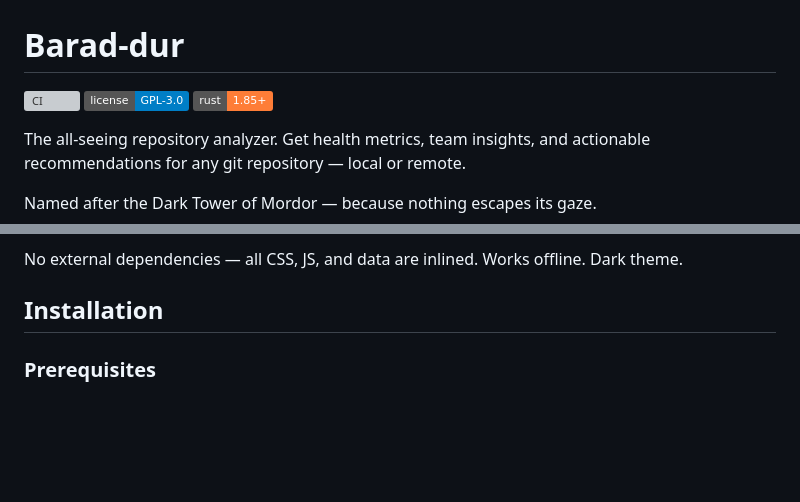
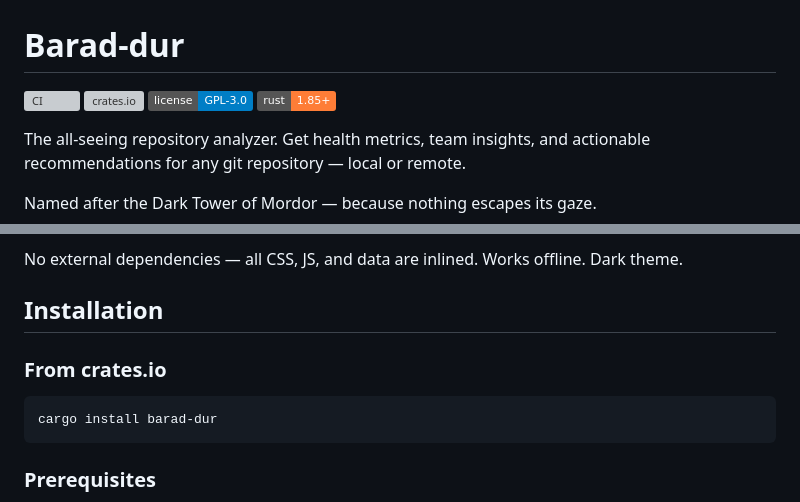
Before and after one commit to edouard-mangel/Barad-Dur, a Markdown page: README.md, 2 parts joined by grey strips. Drawn GitHub-style; badges without logos; blank space fills up the shorter version; grey boxes are pictures that could not be loaded.

Commit message:
docs: add crates.io badge and cargo install instruction

````diff
--- a/README.md
+++ b/README.md
@@ -1,6 +1,7 @@
 # Barad-dur
 
 [![CI](https://lab.frogg.it/Edouard_Mangel/barad-dur/badges/main/pipeline.svg)](https://lab.frogg.it/Edouard_Mangel/barad-dur/-/pipelines)
+[![crates.io](https://img.shields.io/crates/v/barad-dur)](https://crates.io/crates/barad-dur)
 [![License: GPL-3.0](https://img.shields.io/badge/license-GPL--3.0-blue)](LICENSE)
 [![Rust](https://img.shields.io/badge/rust-1.85+-orange)](https://www.rust-lang.org)
 
@@ -72,6 +73,12 @@ A self-contained single-file HTML report with:
 No external dependencies — all CSS, JS, and data are inlined. Works offline. Dark theme.
 
 ## Installation
+
+### From crates.io
+
+```bash
+cargo install barad-dur
+```
 
 ### Prerequisites
 
````
